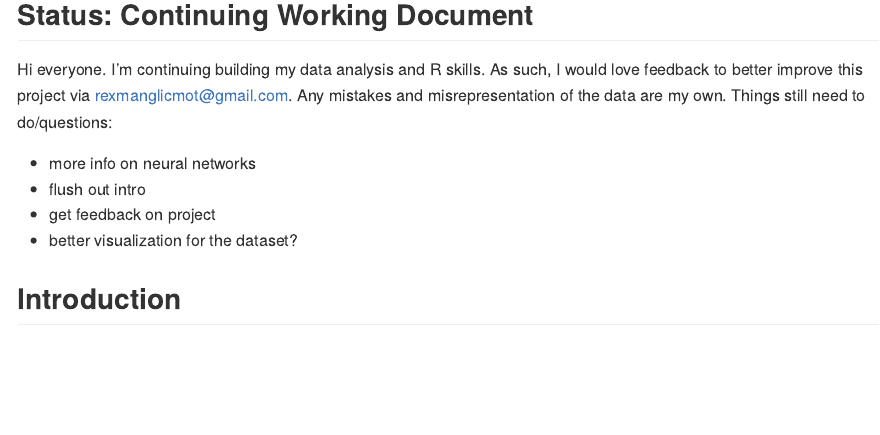
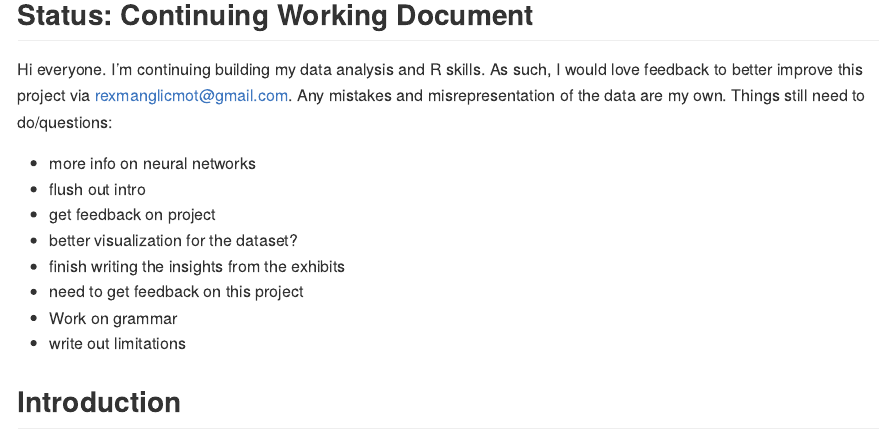
Before and after one commit to RexManglicmot/Mammographic-Masses-Neural-Network, an R Markdown document (Mammographic Masses Neural Network.Rmd): the page in a window 1100 px wide, from 480 px down. Rendered offline with R 4.5, knitr and Pandoc, with nearby package versions; some code elsewhere in the file could not run offline; long lines of code are wrapped.

Commit message:
added more things to do

```diff
--- a/Mammographic Masses Neural Network.Rmd
+++ b/Mammographic Masses Neural Network.Rmd
@@ -14,6 +14,10 @@ Things still need to do/questions:
 * flush out intro
 * get feedback on project
 * better visualization for the dataset?
+* finish writing the insights from the exhibits
+* need to get feedback on this project
+* Work on grammar
+* write out limitations
 
 
 ## Introduction
```
Also changed, not shown: Mammographic-Masses-Neural-Network.md (+4 -0 lines), Mammographic-Masses-Neural-Network_files/figure-gfm/unnamed-chunk-10-1.png, Mammographic-Masses-Neural-Network_files/figure-gfm/unnamed-chunk-11-1.png, Mammographic-Masses-Neural-Network_files/figure-gfm/unnamed-chunk-9-1.png.
